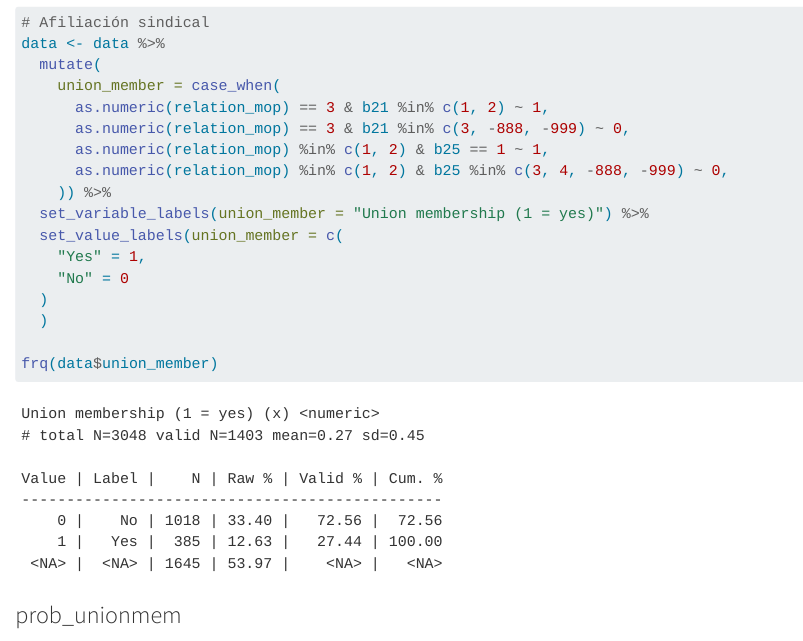
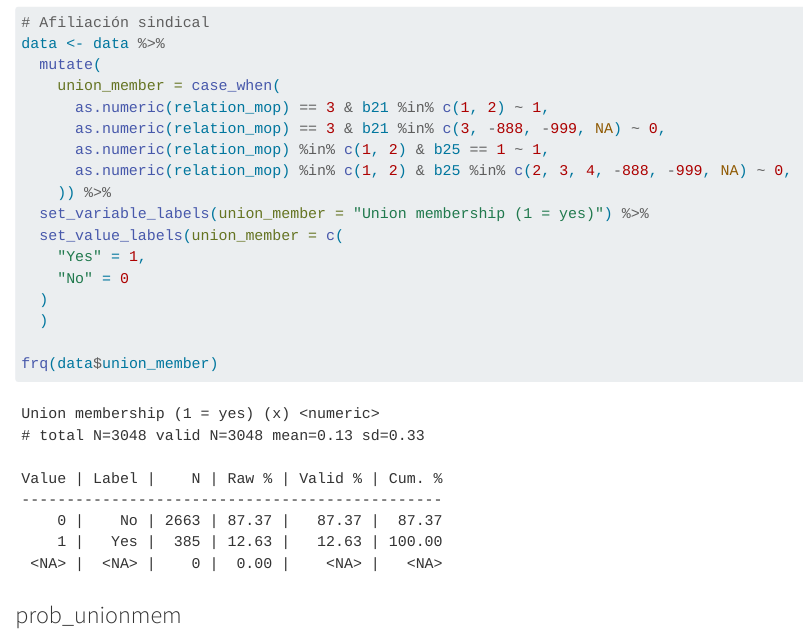
Before and after one commit to DaniOlivaresCollio/clases-cl-ar, a Quarto document (01-proce-data-conclat-cl.qmd): the page in a window 1100 px wide, from 13180 px down. Rendered offline with R 4.5, knitr and Pandoc in place of Quarto, with nearby package versions; code that draws random numbers runs with fixed seeds of ours; long lines of code are wrapped.

Commit message:
arreglar unin member

```diff
--- a/01-proce-data-conclat-cl.qmd
+++ b/01-proce-data-conclat-cl.qmd
@@ -387,9 +387,9 @@ data <- data %>%
   mutate(
     union_member = case_when(
       as.numeric(relation_mop) == 3 & b21 %in% c(1, 2) ~ 1,
-      as.numeric(relation_mop) == 3 & b21 %in% c(3, -888, -999) ~ 0,
+      as.numeric(relation_mop) == 3 & b21 %in% c(3, -888, -999, NA) ~ 0,
       as.numeric(relation_mop) %in% c(1, 2) & b25 == 1 ~ 1,
-      as.numeric(relation_mop) %in% c(1, 2) & b25 %in% c(3, 4, -888, -999) ~ 0,
+      as.numeric(relation_mop) %in% c(1, 2) & b25 %in% c(2, 3, 4, -888, -999, NA) ~ 0,
     )) %>%
   set_variable_labels(union_member = "Union membership (1 = yes)") %>%
   set_value_labels(union_member = c(
```
Also changed, not shown: docs/search.json, output/data/data-cl-paperclar.rds, 1 other file.
